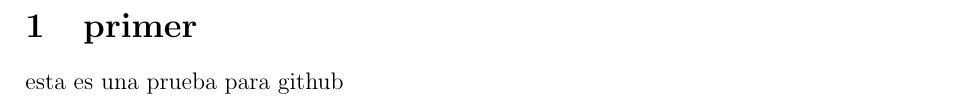
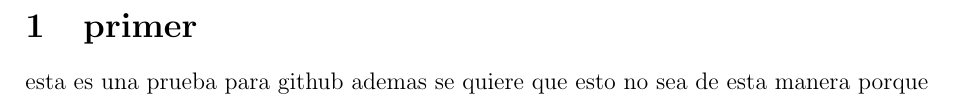
Before and after one commit to hervertJ/gitprueba, a LaTeX document (holita.tex): part of the page, cut so that both start at the same text. Compiled offline with pdfLaTeX.

```diff
--- a/holita.tex
+++ b/holita.tex
@@ -6,5 +6,5 @@
 \begin{document}
 
 \section{primer}
-esta es una prueba para github
+esta es una prueba para github ademas se quiere que esto no sea de esta manera porque
 \end{document}
```
Also changed, not shown: holita.pdf (added), 6 other files.
